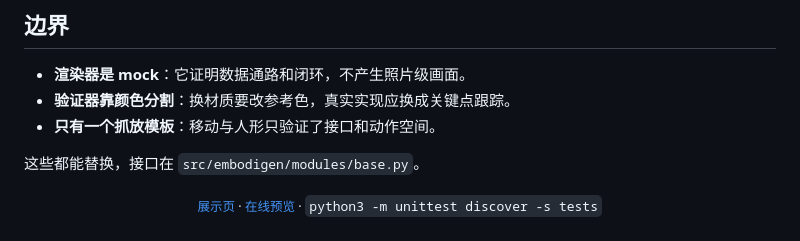
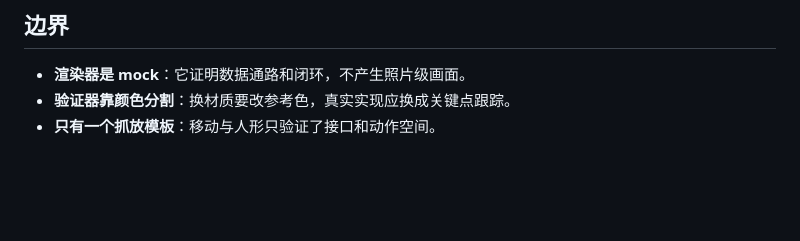
Before and after one commit to wellkilo/embodigen, a Markdown page: README.md, the part around the change. Drawn GitHub-style; blank space fills up the shorter version.

```diff
--- a/README.md
+++ b/README.md
@@ -157,13 +157,3 @@ embodigen validate --episode out/episodes/franka-0000
 - **渲染器是 mock**：它证明数据通路和闭环，不产生照片级画面。
 - **验证器靠颜色分割**：换材质要改参考色，真实实现应换成关键点跟踪。
 - **只有一个抓放模板**：移动与人形只验证了接口和动作空间。
-
-这些都能替换，接口在 `src/embodigen/modules/base.py`。
-
-<p align="center">
-  <sub>
-    <a href="docs/index.html">展示页</a> ·
-    <a href="https://wellkilo.github.io/embodigen/">在线预览</a> ·
-    <code>python3 -m unittest discover -s tests</code>
-  </sub>
-</p>
```
